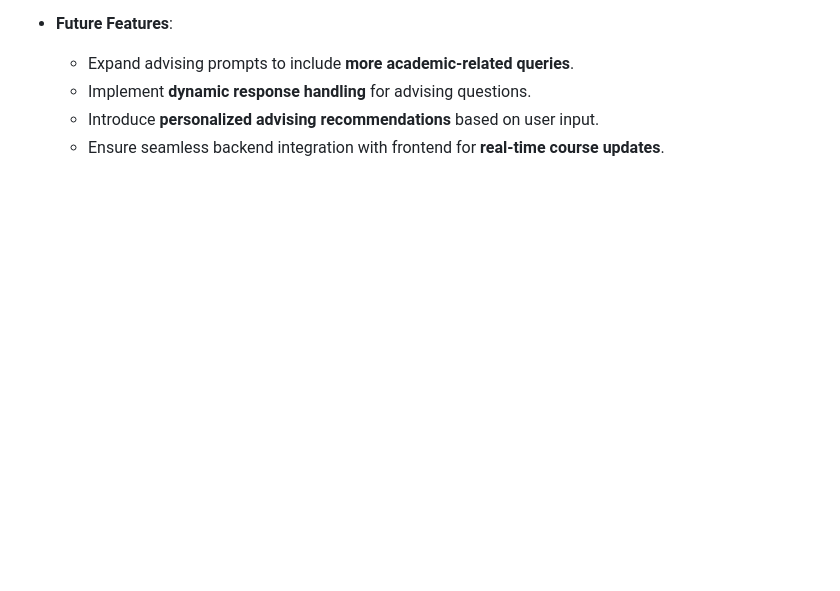
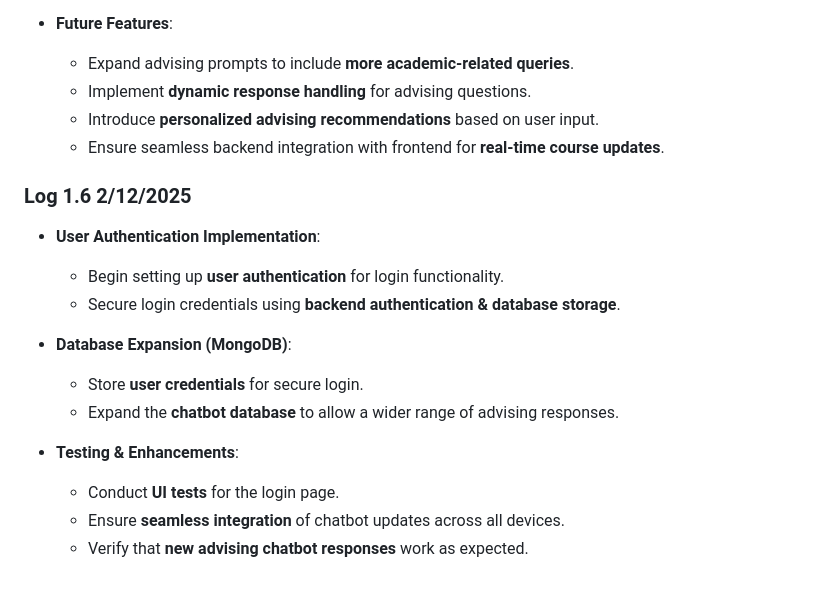
Before and after one commit to AbdulkadirAhmed1/StudentHUB-Project, a Markdown page: DevLogs.md, the part around the change printed below. Drawn GitHub-style; blank space fills up the shorter version.

```diff
--- a/DevLogs.md
+++ b/DevLogs.md
@@ -288,3 +304,18 @@
   - Implement **dynamic response handling** for advising questions.
   - Introduce **personalized advising recommendations** based on user input.
   - Ensure seamless backend integration with frontend for **real-time course updates**.
+
+### Log 1.6 2/12/2025
+
+- **User Authentication Implementation**:
+  - Begin setting up **user authentication** for login functionality.
+  - Secure login credentials using **backend authentication & database storage**.
+
+- **Database Expansion (MongoDB)**:
+  - Store **user credentials** for secure login.
+  - Expand the **chatbot database** to allow a wider range of advising responses.
+
+- **Testing & Enhancements**:
+  - Conduct **UI tests** for the login page.
+  - Ensure **seamless integration** of chatbot updates across all devices.
+  - Verify that **new advising chatbot responses** work as expected.
```
Also changed, not shown: other parts of DevLogs.md (+32 -16 lines).
